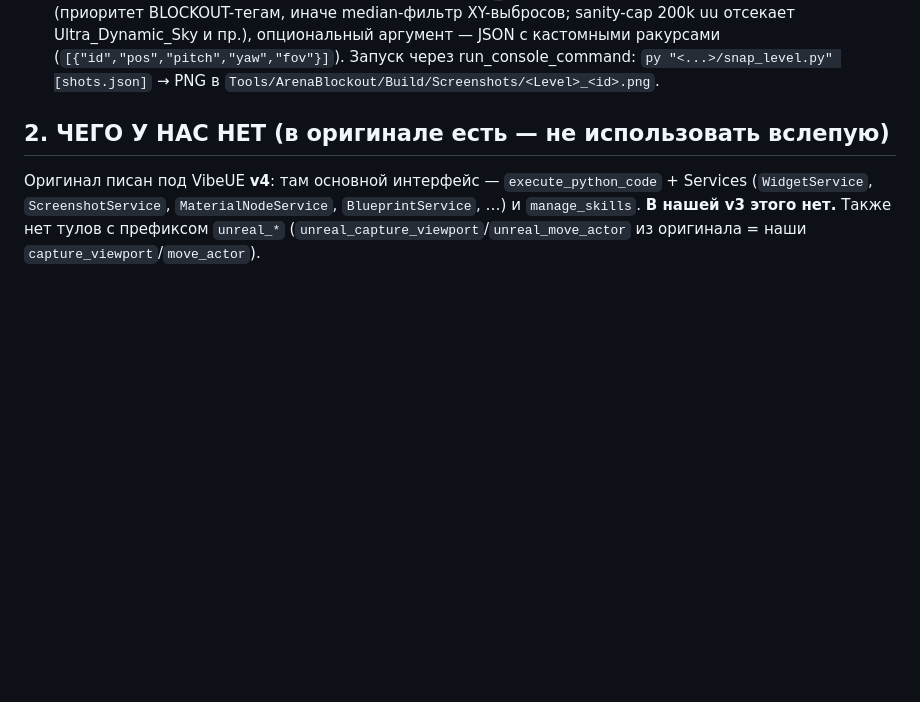
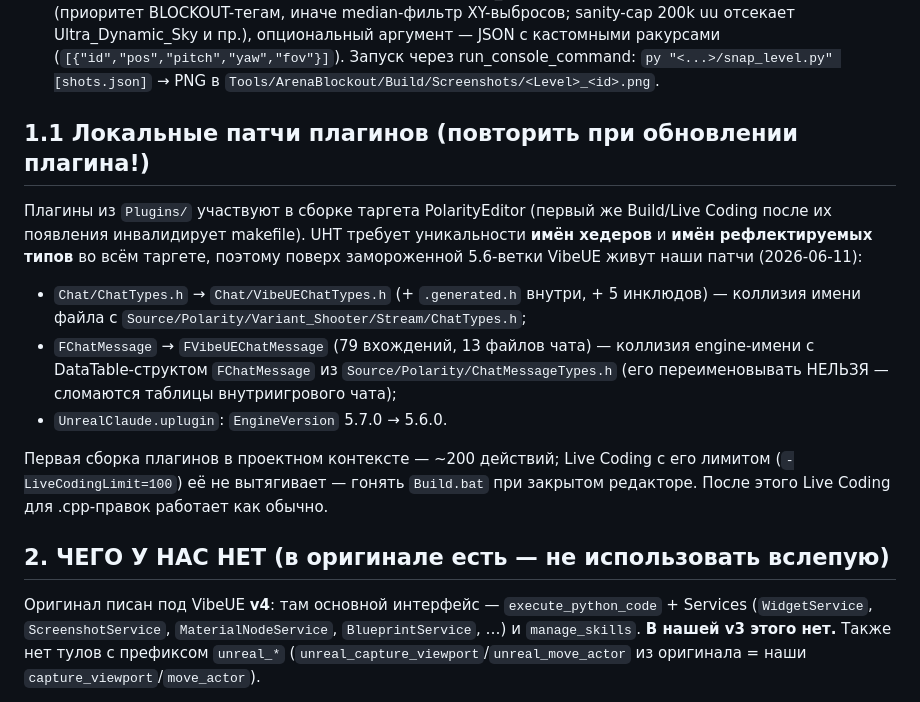
Before and after one commit to JackShepetilov/PolaritySourceCode, a Markdown page: MCP_Tooling_Guide.md, the part around the change. GitHub-like rendering; blank space fills up the shorter version.

Commit message:
docs(mcp): UHT name-collision patches on VibeUE (header + FChatMessage rename)
Co-Authored-By: Claude Fable 5 <noreply@anthropic.com>

```diff
--- a/MCP_Tooling_Guide.md
+++ b/MCP_Tooling_Guide.md
@@ -65,6 +65,23 @@
   Ultra_Dynamic_Sky и пр.), опциональный аргумент — JSON с кастомными ракурсами
   (`[{"id","pos","pitch","yaw","fov"}]`). Запуск через run_console_command:
   `py "<...>/snap_level.py" [shots.json]` → PNG в `Tools/ArenaBlockout/Build/Screenshots/<Level>_<id>.png`.
+
+## 1.1 Локальные патчи плагинов (повторить при обновлении плагина!)
+
+Плагины из `Plugins/` участвуют в сборке таргета PolarityEditor (первый же Build/Live Coding
+после их появления инвалидирует makefile). UHT требует уникальности **имён хедеров** и **имён
+рефлектируемых типов** во всём таргете, поэтому поверх замороженной 5.6-ветки VibeUE живут наши
+патчи (2026-06-11):
+- `Chat/ChatTypes.h` → `Chat/VibeUEChatTypes.h` (+ `.generated.h` внутри, + 5 инклюдов) — коллизия
+  имени файла с `Source/Polarity/Variant_Shooter/Stream/ChatTypes.h`;
+- `FChatMessage` → `FVibeUEChatMessage` (79 вхождений, 13 файлов чата) — коллизия engine-имени с
+  DataTable-структом `FChatMessage` из `Source/Polarity/ChatMessageTypes.h` (его переименовывать
+  НЕЛЬЗЯ — сломаются таблицы внутриигрового чата);
+- `UnrealClaude.uplugin`: `EngineVersion` 5.7.0 → 5.6.0.
+
+Первая сборка плагинов в проектном контексте — ~200 действий; Live Coding с его лимитом
+(`-LiveCodingLimit=100`) её не вытягивает — гонять `Build.bat` при закрытом редакторе. После
+этого Live Coding для .cpp-правок работает как обычно.
 
 ## 2. ЧЕГО У НАС НЕТ (в оригинале есть — не использовать вслепую)
 
```
